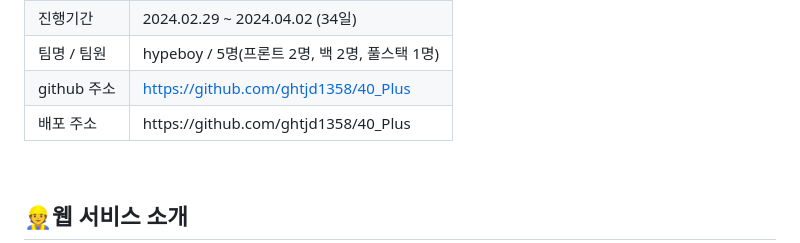
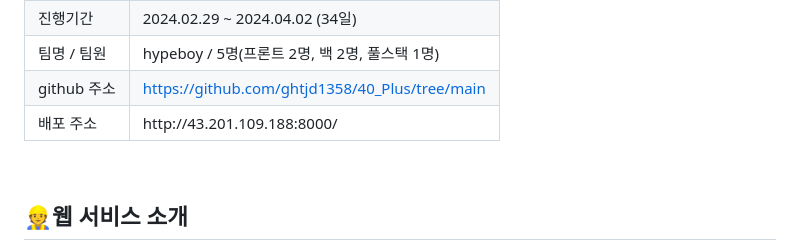
Before and after one commit to ghtjd1358/40_Plus, a Markdown page: README.md, the part around the change. GitHub-like rendering.

```diff
--- a/README.md
+++ b/README.md
@@ -63,11 +63,11 @@
   </tr>
   <tr>
     <td>github 주소</td>
-    <td><a href="https://github.com/ghtjd1358/40_Plus">https://github.com/ghtjd1358/40_Plus</a></td>
+    <td><a href="https://github.com/ghtjd1358/40_Plus">https://github.com/ghtjd1358/40_Plus/tree/main</a></td>
   </tr>
   <tr>
     <td>배포 주소</td>
-    <td>https://github.com/ghtjd1358/40_Plus</td>
+    <td>http://43.201.109.188:8000/</td>
   </tr>
 </table><br>
 
```
